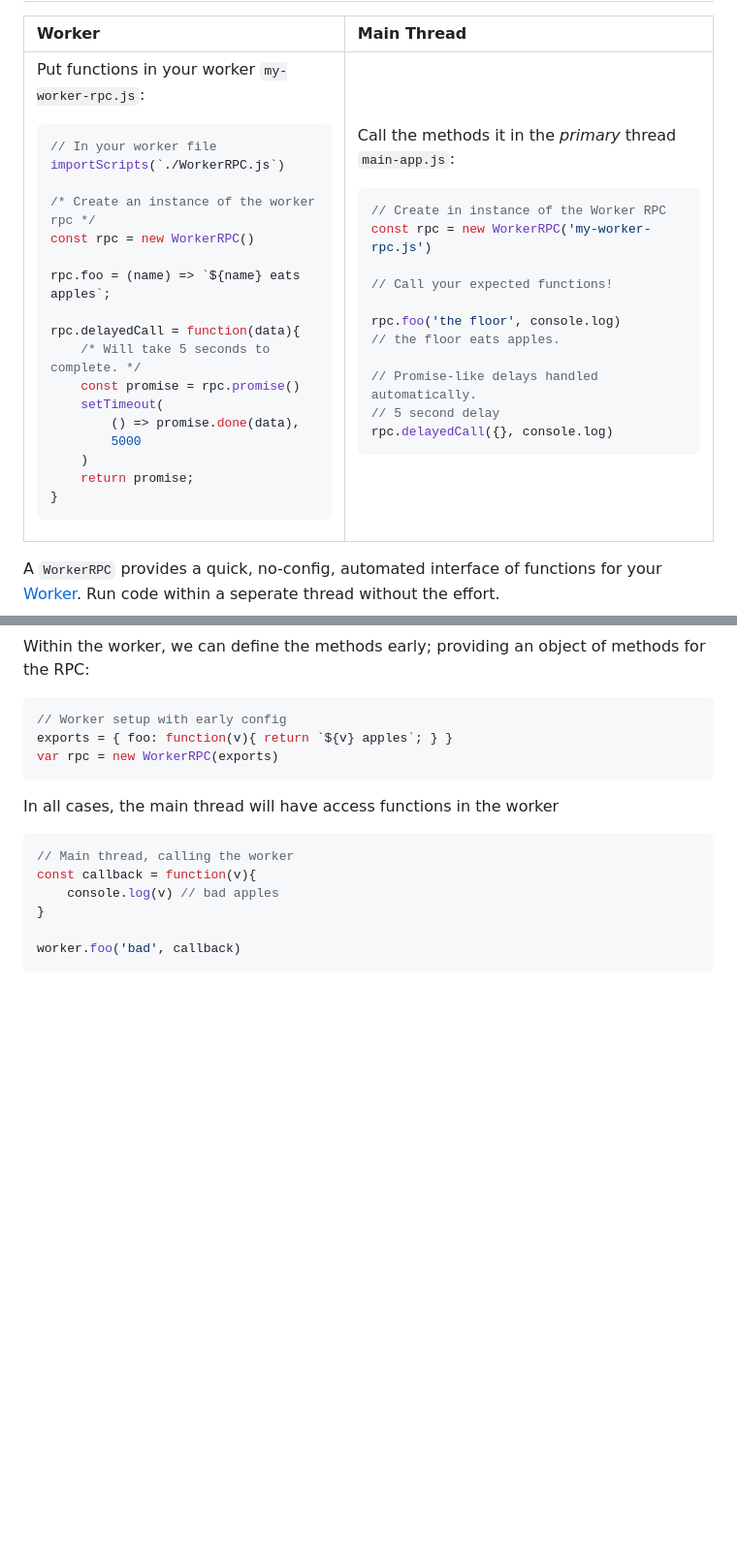
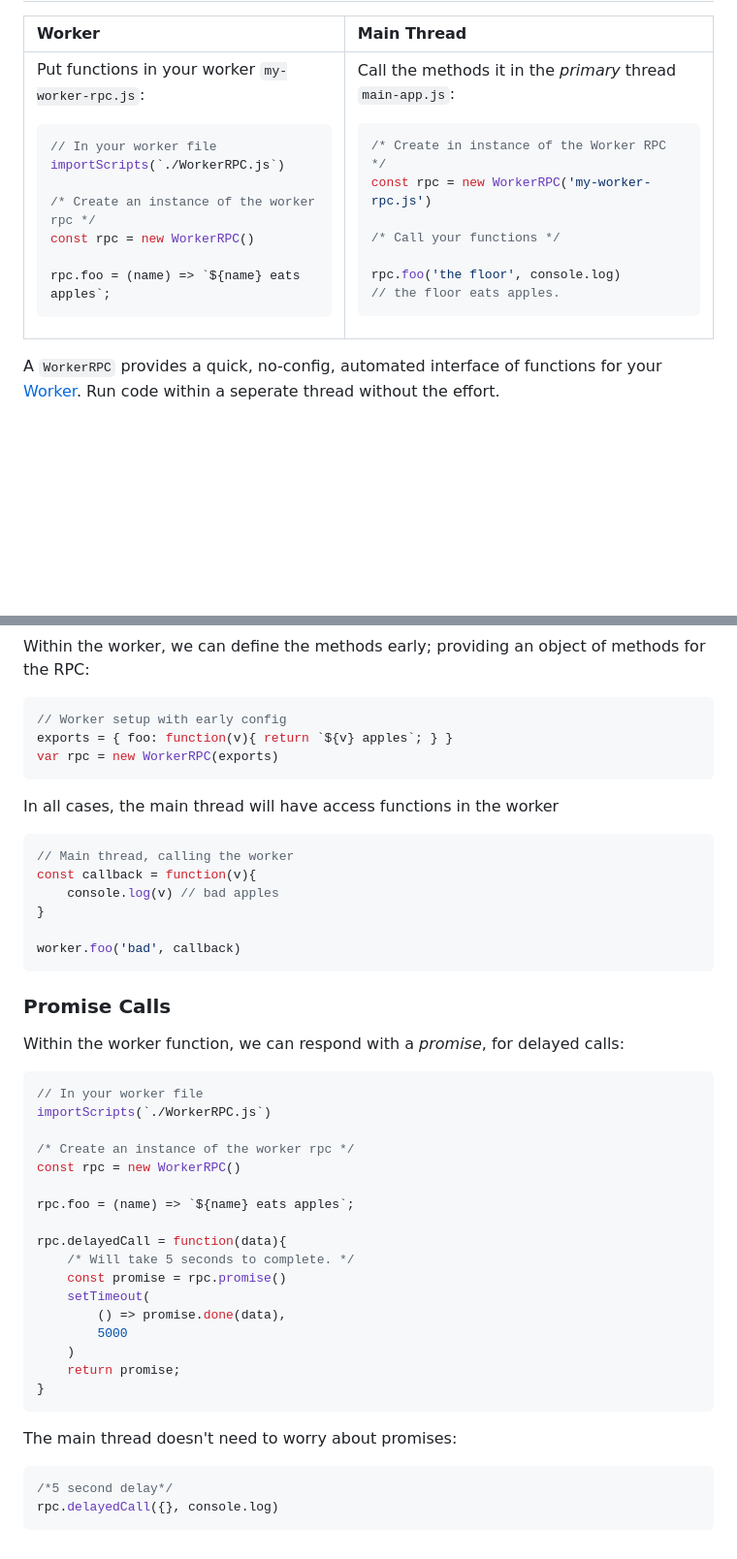
Before and after one commit to Strangemother/worker-rpc.js, a Markdown page: README.md, 2 parts joined by grey strips. Shown: that part at 97% size. Drawn GitHub-style; blank space fills up the shorter version.

Commit message:
Neater docs

````diff
--- a/README.md
+++ b/README.md
@@ -22,16 +22,6 @@ importScripts(`./WorkerRPC.js`)
 const rpc = new WorkerRPC()
 
 rpc.foo = (name) => `${name} eats apples`;
-
-rpc.delayedCall = function(data){
-    /* Will take 5 seconds to complete. */
-    const promise = rpc.promise()
-    setTimeout(
-        () => promise.done(data),
-        5000
-    )
-    return promise;
-}
 ```
 
 </td><td>
@@ -39,17 +29,13 @@ rpc.delayedCall = function(data){
 Call the methods it in the _primary_ thread `main-app.js`:
 
 ```js
-// Create in instance of the Worker RPC
+/* Create in instance of the Worker RPC */
 const rpc = new WorkerRPC('my-worker-rpc.js')
 
-// Call your expected functions!
+/* Call your functions */
 
 rpc.foo('the floor', console.log)
 // the floor eats apples.
-
-// Promise-like delays handled automatically.
-// 5 second delay
-rpc.delayedCall({}, console.log)
 ```
 
 </td></tbody></table>
@@ -192,3 +183,36 @@ const callback = function(v){
 
 worker.foo('bad', callback)
 ```
+
+
+### Promise Calls
+
+Within the worker function, we can respond with a _promise_, for delayed calls:
+
+
+```js
+// In your worker file
+importScripts(`./WorkerRPC.js`)
+
+/* Create an instance of the worker rpc */
+const rpc = new WorkerRPC()
+
+rpc.foo = (name) => `${name} eats apples`;
+
+rpc.delayedCall = function(data){
+    /* Will take 5 seconds to complete. */
+    const promise = rpc.promise()
+    setTimeout(
+        () => promise.done(data),
+        5000
+    )
+    return promise;
+}
+```
+
+The main thread doesn't need to worry about promises:
+
+```js
+/*5 second delay*/
+rpc.delayedCall({}, console.log)
+```
````
Also changed, not shown: other parts of README.md (+5 -0 lines).
